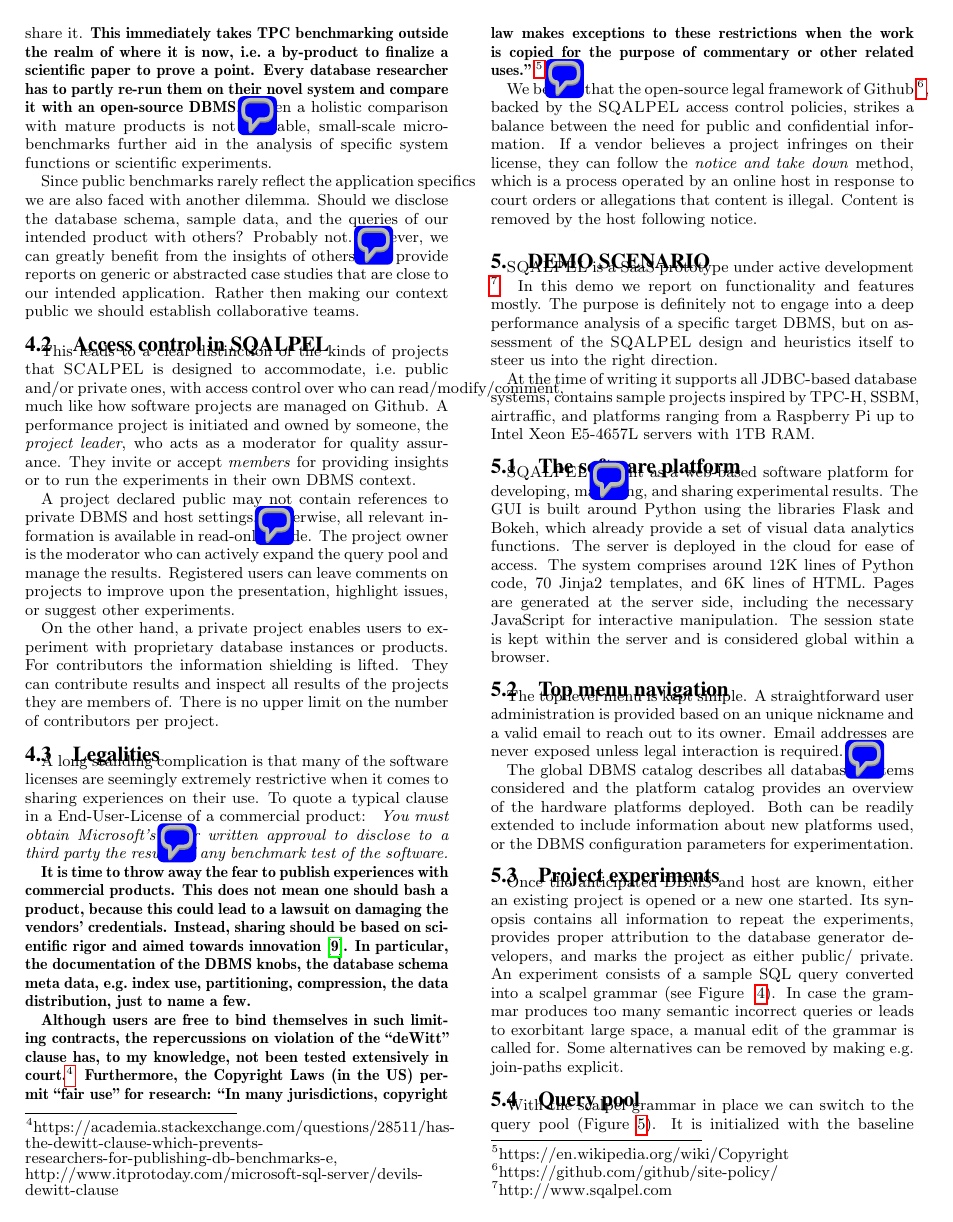
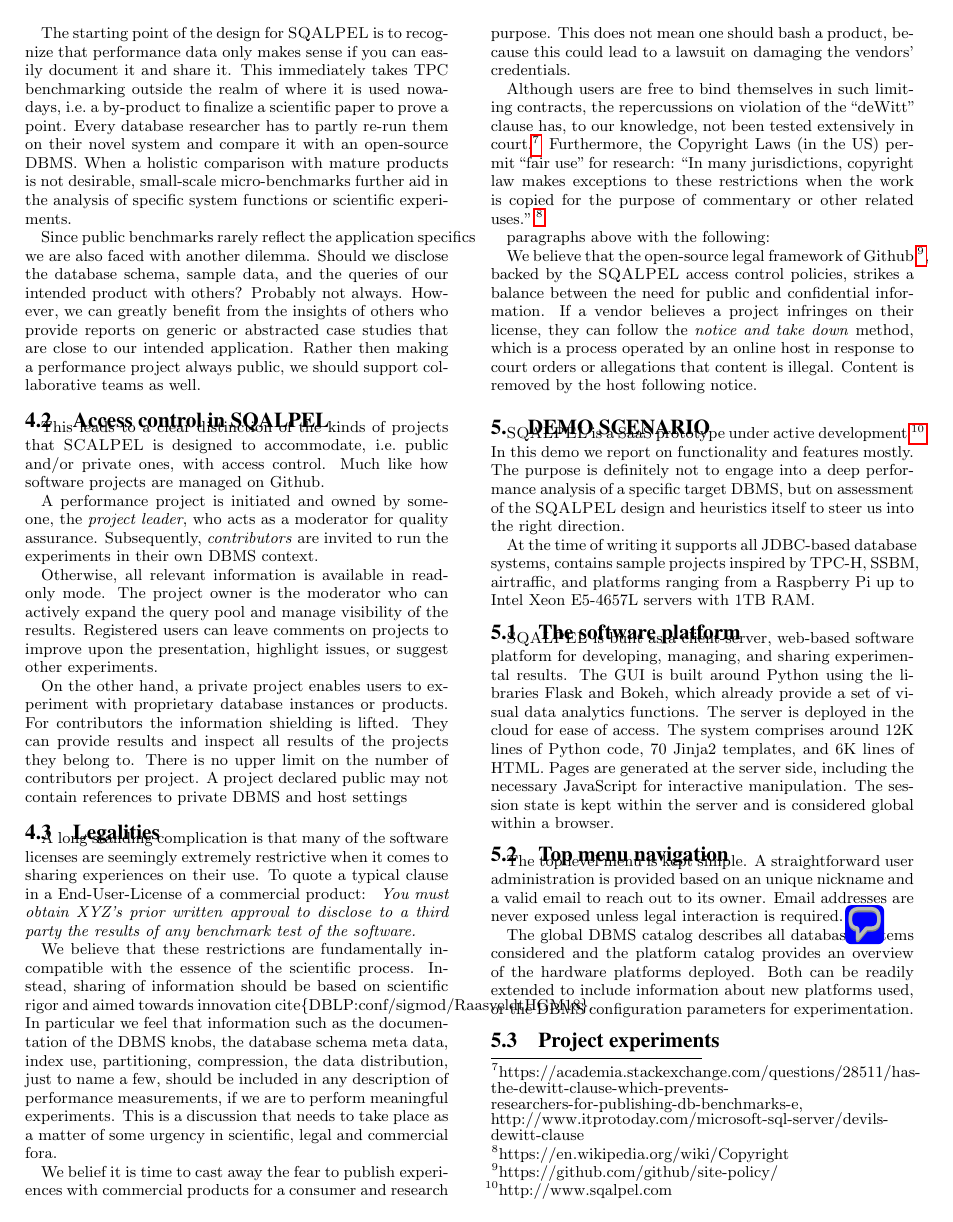
Before and after one commit to MonetDBSolutions/sqalpel-paper-CIDR, a LaTeX document (scalpelCIDR.tex): page 4 of 6. Compiled offline with pdfLaTeX.

Commit message:
A pass over the text

```diff
--- a/scalpelCIDR.tex
+++ b/scalpelCIDR.tex
@@ -729,46 +729,51 @@ coverage. Therefore, the starting point of the design for {\sc
-you can easily document it and share it. {\bf This immediately takes
-  TPC benchmarking outside the realm of where it is now, i.e.\ a
+The starting point of the design for {\sc
+SQALPEL} is to recognize that performance data only makes sense if
+you can easily document it and share it.
+This immediately takes TPC benchmarking outside the realm of where it is used nowadays, i.e.\ a
   by-product to finalize a scientific paper to prove a point. Every
   database researcher has to partly re-run them on their novel system
-  and compare it with an open-source DBMS} \pdfcomment{Panos: I do not
-  understand what the boldface text is trying to express}. When a
-holistic comparison with mature products is not desirable, small-scale
+  and compare it with an open-source DBMS.
+%pdfcomment{Panos: I do not understand what the boldface text is trying to express}.
+When a holistic comparison with mature products is not desirable, small-scale
 micro-benchmarks further aid in the analysis of specific system
 functions or scientific experiments.
 
 Since public benchmarks rarely reflect the application specifics we
 are also faced with another dilemma. Should we disclose the database
 schema, sample data, and the queries of our intended product with
-others? Probably not.\pdfcomment{Panos: Why not? If not, how are other people
-  going to use SQALPEL with their own DBMSs?} However, we can greatly
-benefit from the insights of others who provide reports on generic or
+others? Probably not always.
+%pdfcomment{Panos: Why not? If not, how are other people going to use SQALPEL with their own DBMSs?}
+However, we can greatly benefit from the insights of others who provide reports on generic or
 abstracted case studies that are close to our intended
-application. Rather then making our context public we should establish
-collaborative teams.
+application.
+Rather then making a performance project always public,  we should support
+collaborative teams as well.
 
 \subsection{Access control in SQALPEL}
 This leads to a clear distinction of the kinds of projects that {\sc
   SCALPEL} is designed to accommodate, i.e.\ public and/or private
-ones, with access control over who can read/modify/comment, much like
-how software projects are managed on Github. A performance project is
+ones, with access control.
+Much like how software projects are managed on Github.
+
+A performance project is
 initiated and owned by someone, the \emph{project leader}, who acts as
-a moderator for quality assurance. They invite or accept
-\emph{members} for providing insights or to run the experiments in
-their own DBMS context.
+a moderator for quality assurance. Subsequently,
+\emph{contributors} are invited to run the experiments in their own DBMS context.
 
-A project declared public may not contain references to private DBMS
-and host settings\pdfcomment{Panos: What are the private host
-  settings?}. Otherwise, all relevant information is available in
+%\pdfcomment{Panos: What are the private host settings?}.
+Otherwise, all relevant information is available in
 read-only mode. The project owner is the moderator who can actively
-expand the query pool and manage the results. Registered users can
+expand the query pool and manage visibility of the results. Registered users can
 leave comments on projects to improve upon the presentation, highlight
 issues, or suggest other experiments.
 
 On the other hand, a private project enables users to experiment with
 proprietary database instances or products. For contributors the
-information shielding is lifted. They can contribute results and
-inspect all results of the projects they are members of. There is no
+information shielding is lifted. They can provide results and
+inspect all results of the projects they belong to. There is no
 upper limit on the number of contributors per project.
+A project declared public may not contain references to private DBMS
+and host settings
 %Be aware that the project moderator determines which results are retained for sharing.
 
 \subsection{Legalities\label{legalities}}
@@ -790,8 +795,9 @@ upper limit on the number of contributors per project.
 A long standing complication is that many of the software licenses are
 seemingly extremely restrictive when it comes to sharing experiences
 on their use. To quote a typical clause in a End-User-License of a
-commercial product: \emph{ You must obtain Microsoft's\pdfcomment{We
-    should probably anonymize this reference} prior written approval
+commercial product: \emph{ You must obtain XYZ's
+%pdfcomment{We should probably anonymize this reference}
+prior written approval
   to disclose to a third party the results of any benchmark test of
   the software.}
 
@@ -810,30 +816,8 @@ commercial product: \emph{ You must obtain Microsoft's\pdfcomment{We
 %Long legal battles may result where company A sues company B from using trade secrets. Clearly a battle between manufacturers, but never between manufacturer and the customer. In all such cases it concerns re-implementation of an invention with the goal of economic profit.
 %It should not affect the intended use of a DBMS for the user. Performance is just one ingredient in the decision what to use. License cost, functionality and company skill sets are equally important.
 %Actually the license fee covers the cost to use the DBMS chosen.
-{\bf It is time to throw away the fear to publish experiences with
-commercial products. This does not mean one should bash a product,
-because this could lead to a lawsuit on damaging the vendors'
-credentials. Instead, sharing should be based on scientific rigor
-and aimed towards innovation~\cite{DBLP:conf/sigmod/RaasveldtHGM18}.
-%Most important, any implementation of a performance project calls for scientific rigor.
-In particular, the documentation of the DBMS knobs, the database
-schema meta data, e.g.\ index use, partitioning, compression, the
-data distribution, just to name a few.
 
-
- Although users are free to bind themselves in such limiting
- contracts, the repercussions on violation of the ``deWitt'' clause
- has, to my knowledge, not been tested extensively in
- court.\footnote{https://academia.stackexchange.com/questions/28511/has-the-dewitt-clause-which-prevents-researchers-for-publishing-db-benchmarks-e,
-   http://www.itprotoday.com/microsoft-sql-server/devils-dewitt-clause}
- Furthermore, the Copyright Laws (in the US) permit ``fair use'' for
- research: ``In many jurisdictions, copyright law makes exceptions to
- these restrictions when the work is copied for the purpose of
- commentary or other related
- uses.''~\footnote{https://en.wikipedia.org/wiki/Copyright}}
-\pdfcomment{Panos: I propose we change the bold text in the two
-  paragraphs above with the following:
-  "We believe that these restrictions are fundamentally incompatible
+  We believe that these restrictions are fundamentally incompatible
   with the essence of the scientific process. Instead, sharing of
   information should be based on scientific rigor and aimed towards
   innovation cite\{DBLP:conf/sigmod/RaasveldtHGM18\}. In particular we
@@ -843,8 +827,32 @@ data distribution, just to name a few.
   description of performance measurements, if we are to perform
   meaningful experiments. This is a discussion that needs to take
   place as a matter of some urgency in scientific, legal and
-  commercial fora. One of the goals of this paper is to open such a
-  discussion."}
+  commercial fora.
+
+We belief it is time to cast away the fear to publish experiences with
+commercial products for a consumer and research purpose.
+This does not mean one should bash a product, because this could lead to a lawsuit on damaging the vendors'
+credentials.
+%Instead, sharing should be based on scientific rigor
+%and aimed towards innovation~\cite{DBLP:conf/sigmod/RaasveldtHGM18}.
+%Most important, any implementation of a performance project calls for scientific rigor.
+%In particular, the documentation of the DBMS knobs, the database
+%schema meta data, e.g.\ index use, partitioning, compression, the
+%data distribution, just to name a few.
+
+ Although users are free to bind themselves in such limiting
+ contracts, the repercussions on violation of the ``deWitt'' clause
+ has, to our knowledge, not been tested extensively in
+ court.\footnote{https://academia.stackexchange.com/questions/28511/has-the-dewitt-clause-which-prevents-researchers-for-publishing-db-benchmarks-e,
+   http://www.itprotoday.com/microsoft-sql-server/devils-dewitt-clause}
+ Furthermore, the Copyright Laws (in the US) permit ``fair use'' for
+ research: ``In many jurisdictions, copyright law makes exceptions to
+ these restrictions when the work is copied for the purpose of
+ commentary or other related
+ uses.''~\footnote{https://en.wikipedia.org/wiki/Copyright}
+
+%pdfcomment{Panos: I propose we change the bold text in the two
+  paragraphs above with the following:
 
 We believe that the open-source legal framework of
 Github~\footnote{https://github.com/github/site-policy/}, backed by
@@ -902,8 +910,9 @@ servers with 1TB RAM.
 
 
 \subsection{The software platform}\label{GUI}
-{\sc SQALPEL}\pdfcomment{Panos: Maybe explain a bit the client-server
-  architecture of SQALPEL} is built as a web-based software platform
+{\sc SQALPEL}
+%pdfcomment{Panos: Maybe explain a bit the client-server architecture of SQALPEL}
+ is built as a client-server, web-based software platform
 for developing, managing, and sharing experimental results. The GUI is
 built around Python using the libraries Flask and Bokeh, which already
 provide a set of visual data analytics functions. The server is
@@ -1016 +1020,0 @@ A principle\pdfcomment{Panos: I guess here you mean principal
-  https://en.wikipedia.org/wiki/Principal\_component\_analysis). Maybe
```
Also changed, not shown: scalpelCIDR.tex (122 more changed lines).
